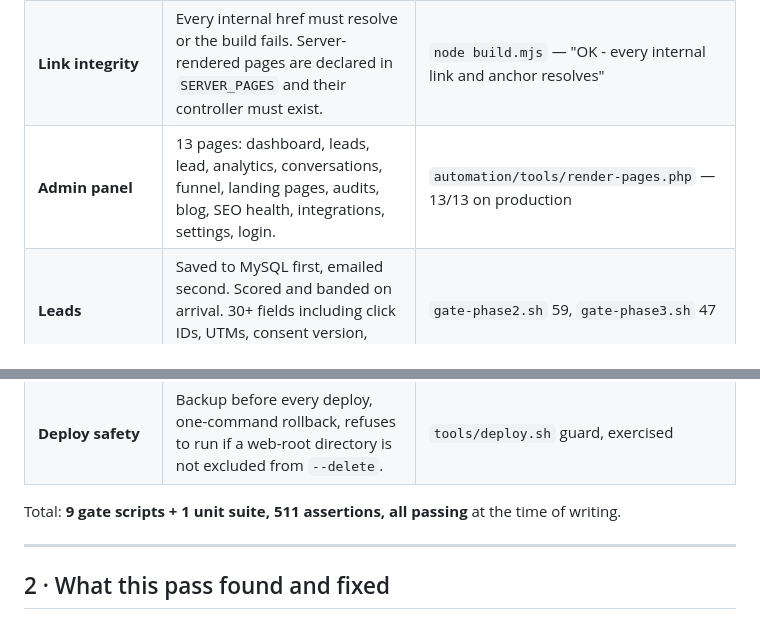
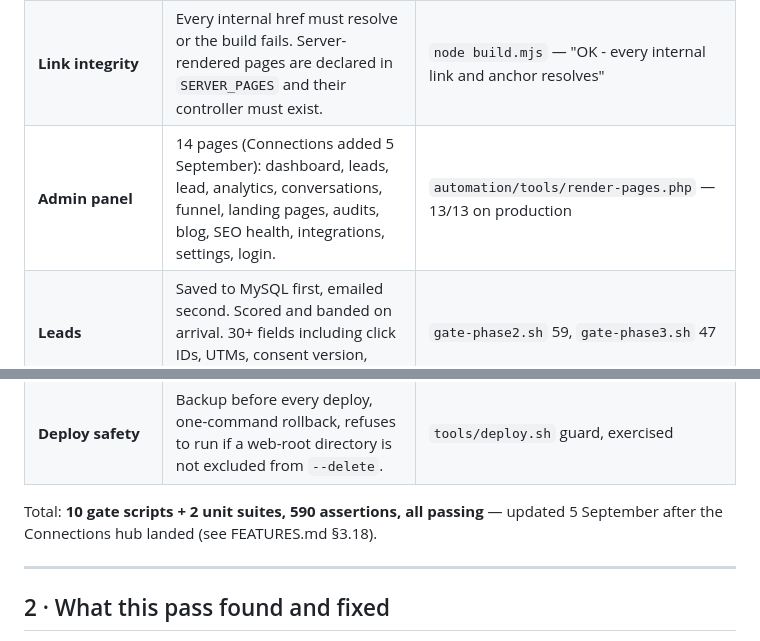
Before and after one commit to vcaresaurabh/wwwebtech.in, a Markdown page: AUDIT.md, 2 parts joined by grey strips. GitHub-like rendering.

```diff
--- a/AUDIT.md
+++ b/AUDIT.md
@@ -25,7 +25,7 @@ listed at the end in the order to flip them.
 |---|---|---|
 | **Static site** | 20 pages from `src/`, rendered by `build.mjs`. Inlined CSS, self-hosted subset fonts, no image above the fold, motion stack loads only on desktop after idle. | `node tools/qa.mjs` — **38/38** (Lighthouse best-of-3, local 4G/4×CPU throttle: `/` 98·100·100·100, `/services/seo/` 98·100·100·100, blog post 99·100·100·100; LCP 0.56s, CLS 0.000) |
 | **Link integrity** | Every internal href must resolve or the build fails. Server-rendered pages are declared in `SERVER_PAGES` and their controller must exist. | `node build.mjs` — "OK - every internal link and anchor resolves" |
-| **Admin panel** | 13 pages: dashboard, leads, lead, analytics, conversations, funnel, landing pages, audits, blog, SEO health, integrations, settings, login. | `automation/tools/render-pages.php` — 13/13 on production |
+| **Admin panel** | 14 pages (Connections added 5 September): dashboard, leads, lead, analytics, conversations, funnel, landing pages, audits, blog, SEO health, integrations, settings, login. | `automation/tools/render-pages.php` — 13/13 on production |
 | **Leads** | Saved to MySQL first, emailed second. Scored and banded on arrival. 30+ fields including click IDs, UTMs, consent version, dwell and pages seen. | `gate-phase2.sh` 59, `gate-phase3.sh` 47 |
 | **Landing pages** | 7 pages under `/lp/`, one controller, data files per page. Message-match whitelist, sticky A/B variant, multi-step form that is a plain form first. | `gate-lp.sh` 49; PageSpeed mobile **100 / 100 / 100**, LCP 1.4s, CLS 0.002 |
 | **Notifications** | Company email, personal email, Telegram — three independent channels, each wrapped so one failing cannot block the others. | `gate-phase4.sh` 80 |
@@ -40,7 +40,7 @@ listed at the end in the order to flip them.
 | **Security** | PDO prepared statements only, AES-256-GCM secrets, CSRF on every mutation, admin CSP, rate limits, honeypots, SSRF guard on the audit tool. | `gate-security.sh` 64 |
 | **Deploy safety** | Backup before every deploy, one-command rollback, refuses to run if a web-root directory is not excluded from `--delete`. | `tools/deploy.sh` guard, exercised |
 
-Total: **9 gate scripts + 1 unit suite, 511 assertions, all passing** at the time of writing.
+Total: **10 gate scripts + 2 unit suites, 590 assertions, all passing** — updated 5 September after the Connections hub landed (see FEATURES.md §3.18).
 
 ---
 
```
Also changed, not shown: FEATURES.md (+5 -5 lines).
